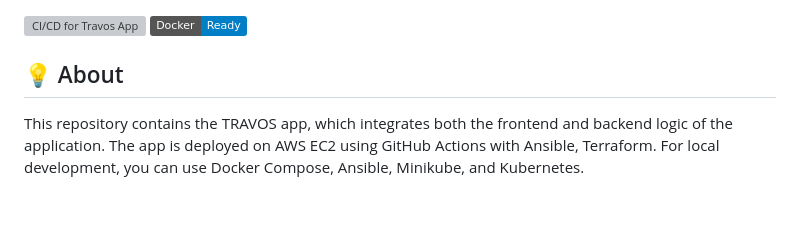
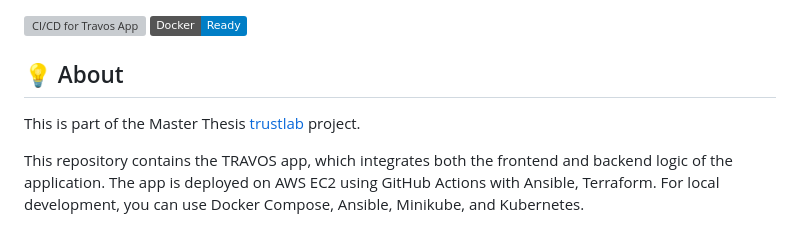
Before and after one commit to amihsan/ansible-terraform, a Markdown page: README.md, the part around the change. Rendered like a GitHub page; badges without logos; blank space fills up the shorter version; grey boxes are pictures that could not be loaded.

```diff
--- a/README.md
+++ b/README.md
@@ -2,6 +2,7 @@
 [![Docker](https://img.shields.io/badge/Docker-Ready-blue?logo=docker)](https://www.docker.com/)
 
 ## 💡 About
+This is part of the Master Thesis [trustlab](https://github.com/amihsan/trustlab_host/tree/ecd1923a44bbbbb7b1b38b2679bf6bb2871183b6/trust/artifacts/travos) project.
 
 This repository contains the TRAVOS app, which integrates both the frontend and backend logic of the application. The app is deployed on AWS EC2 using GitHub Actions with Ansible, Terraform. For local development, you can use Docker Compose, Ansible, Minikube, and Kubernetes.
 
```
